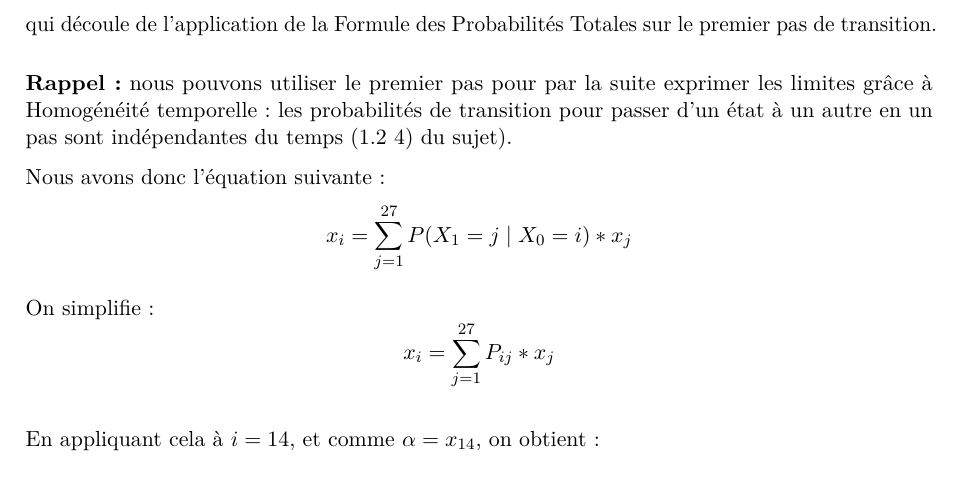
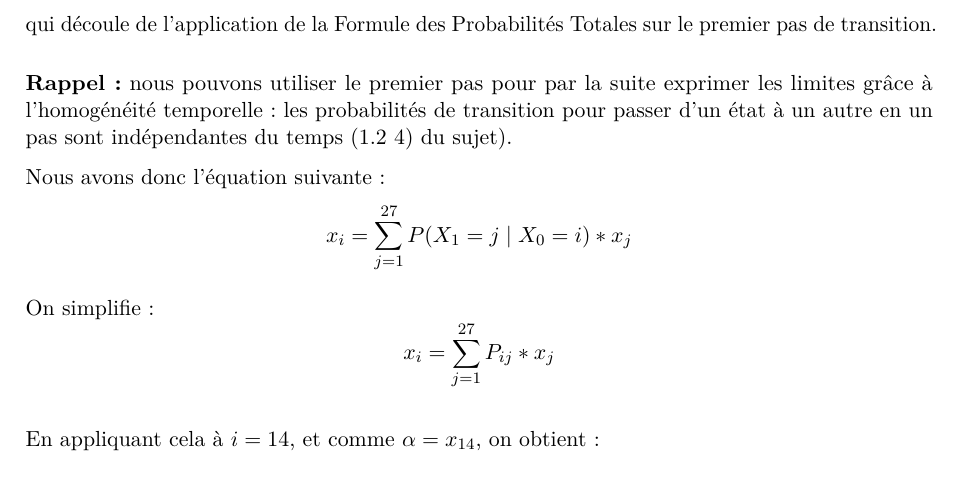
Before and after one commit to Tezay/markov-limit-distributions, a LaTeX paper (main.tex, which reads tex/04_extended.tex): part of page 19 of 31, cut so that both start at the same text. Compiled offline with pdfLaTeX.

Commit message:
correction faute de frappe question 11

```diff
--- a/tex/04_extended.tex
+++ b/tex/04_extended.tex
@@ -37,7 +37,7 @@ qui découle de l'application de la Formule des Probabilités Totales sur le pre
 \bigskip
 
 \textbf{Rappel :} nous pouvons utiliser le premier pas pour par la suite exprimer les limites grâce à
-Homogénéité temporelle : les probabilités de transition pour passer d’un état à un autre en un
+l'homogénéité temporelle : les probabilités de transition pour passer d’un état à un autre en un
 pas sont indépendantes du temps (1.2 4) du sujet).
 
 Nous avons donc l’équation suivante :
```
